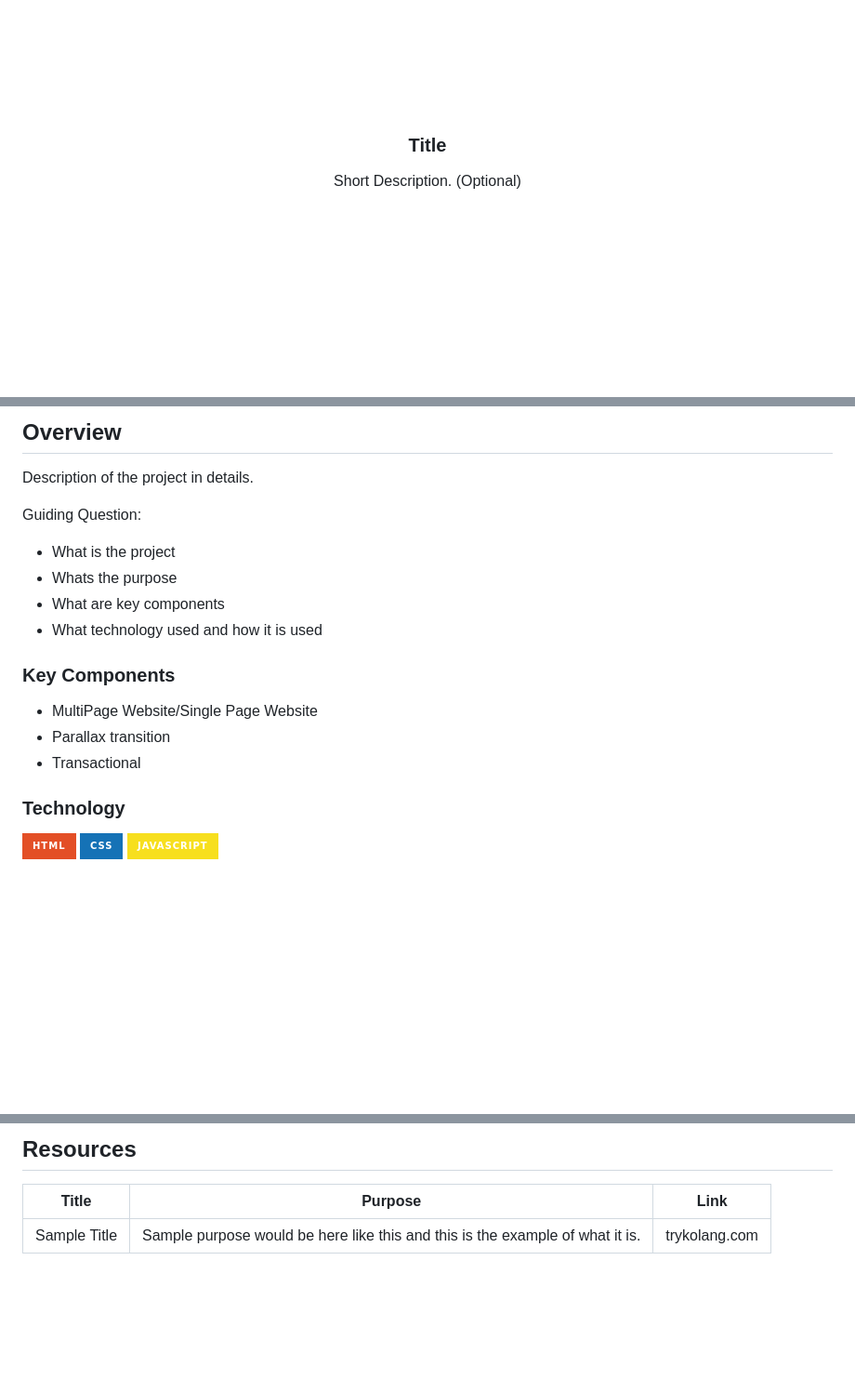
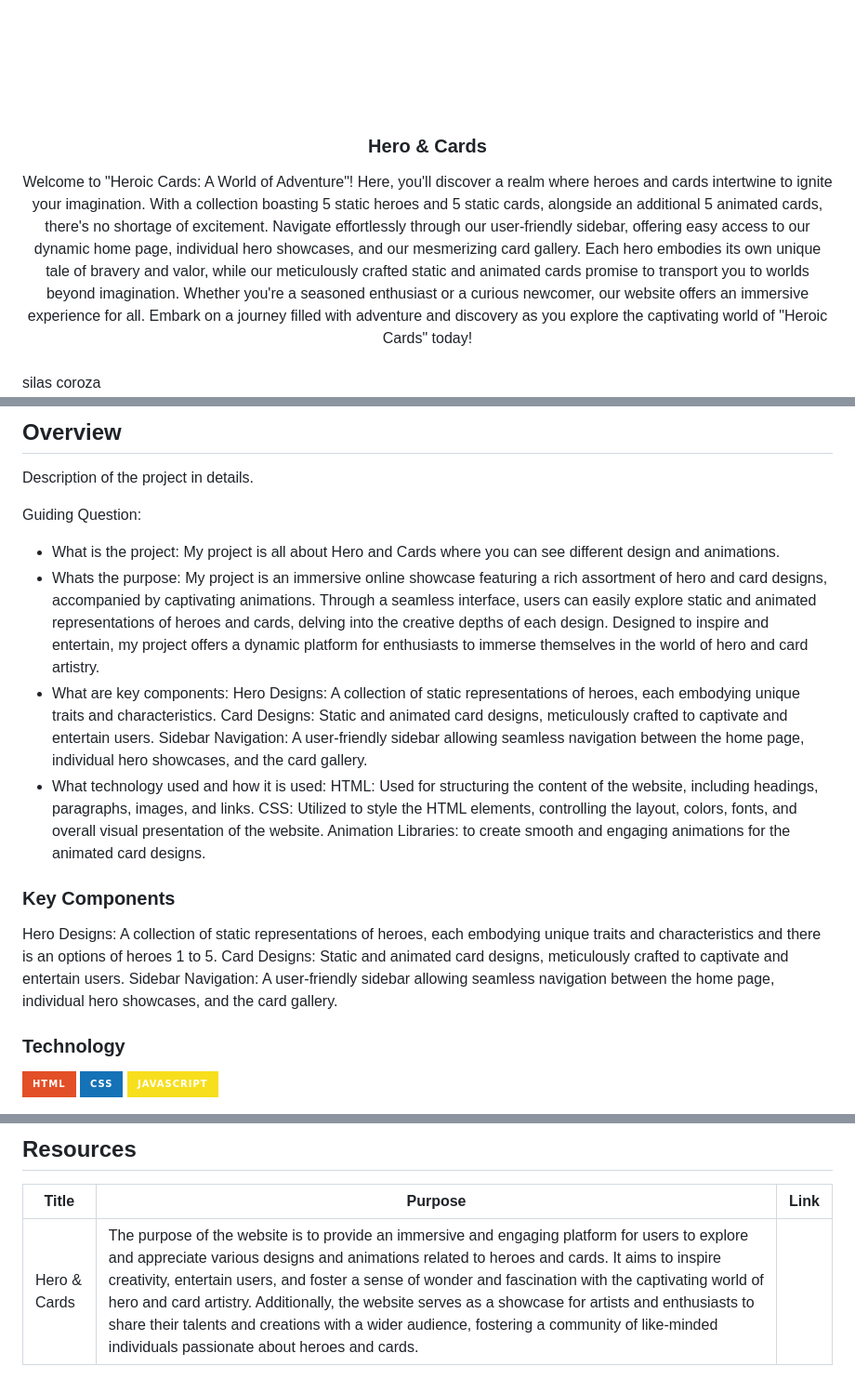
Before and after one commit to silascoroza/WD_HANDSON2_PROJECT-main, a Markdown page: readme.md, 3 parts joined by grey strips. Shown at 93% size. GitHub-like rendering; badges without logos; blank space fills up the shorter version.

```diff
--- a/readme.md
+++ b/readme.md
@@ -9,14 +9,14 @@
     <img src="./assets/img/nyebe_white.png" alt="Nyebe" width="130" height="100">
   </a>
 <!-- TODO: Change Title to the name of the title of your Project -->
-  <h3 align="center">Title</h3>
+  <h3 align="center">Hero & Cards</h3>
 </div>
 <!-- TODO: Make a short description -->
 <div align="center">
-  Short Description. (Optional)
+  Welcome to "Heroic Cards: A World of Adventure"! Here, you'll discover a realm where heroes and cards intertwine to ignite your imagination. With a collection boasting 5 static heroes and 5 static cards, alongside an additional 5 animated cards, there's no shortage of excitement. Navigate effortlessly through our user-friendly sidebar, offering easy access to our dynamic home page, individual hero showcases, and our mesmerizing card gallery. Each hero embodies its own unique tale of bravery and valor, while our meticulously crafted static and animated cards promise to transport you to worlds beyond imagination. Whether you're a seasoned enthusiast or a curious newcomer, our website offers an immersive experience for all. Embark on a journey filled with adventure and discovery as you explore the captivating world of "Heroic Cards" today!
 </div>
 
 <br />
 
-<!-- TODO: Change the zyx-0314 into your github username  -->
+<!-- TODO: Change the zyx-0314 into your github username  --> silas coroza
 <!-- TODO: Change the WD-Template-Project into the same name of your folder -->
@@ -60,17 +60,22 @@
 Description of the project in details.
 
 Guiding Question:
-- What is the project
-- Whats the purpose
-- What are key components
-- What technology used and how it is used
+- What is the project: My project is all about Hero and Cards where you can see different design and animations.
+- Whats the purpose: My project is an immersive online showcase featuring a rich assortment of hero and card designs, accompanied by captivating animations. Through a seamless interface, users can easily explore static and animated representations of heroes and cards, delving into the creative depths of each design. Designed to inspire and entertain, my project offers a dynamic platform for enthusiasts to immerse themselves in the world of hero and card artistry.
+- What are key components:
+Hero Designs: A collection of static representations of heroes, each embodying unique traits and characteristics.
+Card Designs: Static and animated card designs, meticulously crafted to captivate and entertain users.
+Sidebar Navigation: A user-friendly sidebar allowing seamless navigation between the home page, individual hero showcases, and the card gallery.
+- What technology used and how it is used:
+HTML: Used for structuring the content of the website, including headings, paragraphs, images, and links.
+CSS: Utilized to style the HTML elements, controlling the layout, colors, fonts, and overall visual presentation of the website.
+Animation Libraries: to create smooth and engaging animations for the animated card designs.
 
 ### Key Components
-<!-- TODO: List of Key Components -->
-<!-- The following are just sample -->
-- MultiPage Website/Single Page Website
-- Parallax transition
-- Transactional
+Hero Designs: A collection of static representations of heroes, each embodying unique traits and characteristics and there is an options of heroes 1 to 5.
+Card Designs: Static and animated card designs, meticulously crafted to captivate and entertain users.
+Sidebar Navigation: A user-friendly sidebar allowing seamless navigation between the home page, individual hero showcases, and the card gallery.
+
 
 ### Technology
 <!-- TODO: List of Technology Used -->
@@ -117,4 +122,4 @@ WD-ProjectName
 <!-- TODO: Add References -->
 | Title | Purpose | Link |
 |-|-|-|
-| Sample Title | Sample purpose would be here like this and this is the example of what it is. | trykolang.com |
+| Hero & Cards | The purpose of the website is to provide an immersive and engaging platform for users to explore and appreciate various designs and animations related to heroes and cards. It aims to inspire creativity, entertain users, and foster a sense of wonder and fascination with the captivating world of hero and card artistry. Additionally, the website serves as a showcase for artists and enthusiasts to share their talents and creations with a wider audience, fostering a community of like-minded individuals passionate about heroes and cards.|  |
```
Also changed, not shown: other parts of readme.md (+1 -1 lines).
